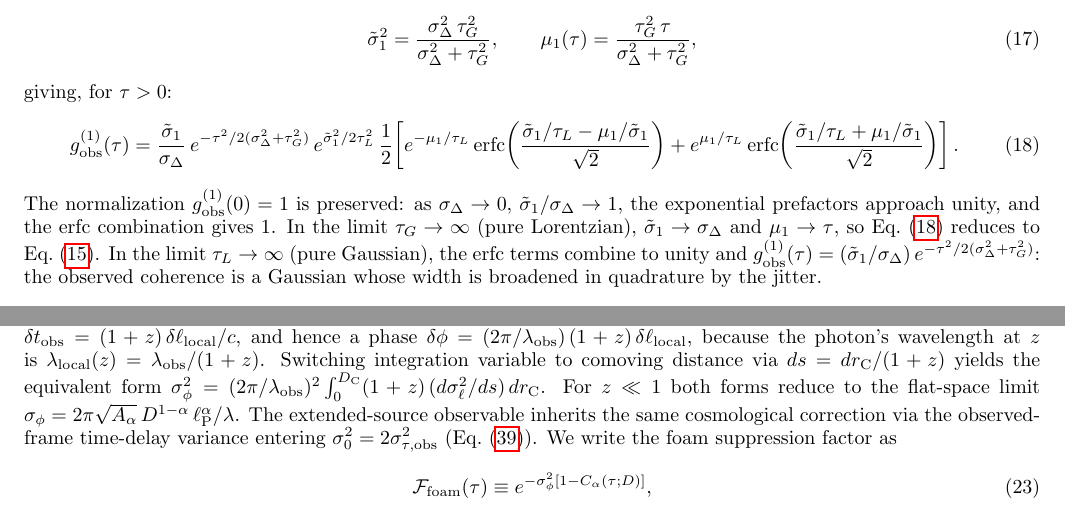
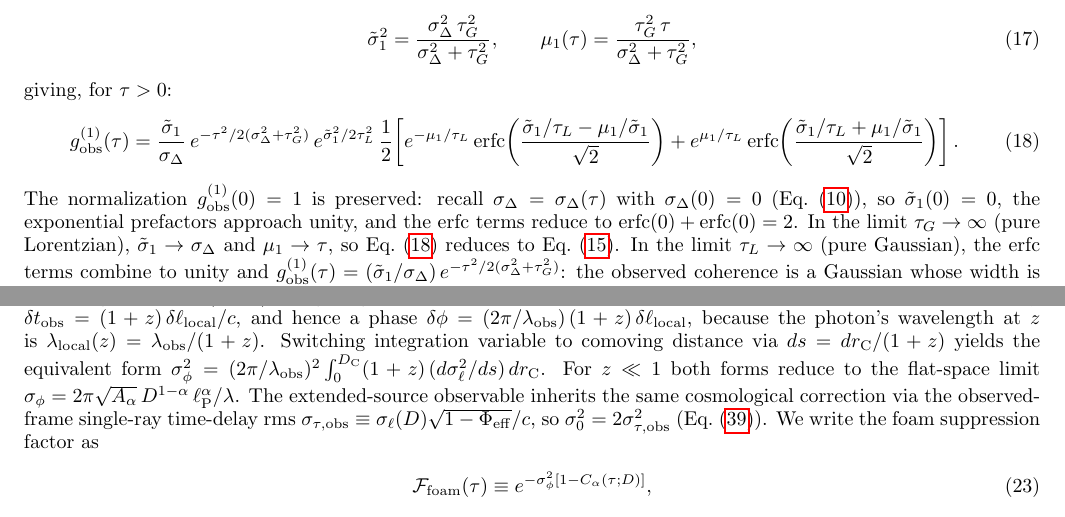
Before and after one commit to AlexGKim/foam, a LaTeX paper (docs/paper.tex): two parts of pages 5 and 6 of 19, joined at a grey line, cut so that both start at the same text. Compiled offline with pdfLaTeX.

Commit message:
Apply three optional presentation clarifications to equation audit.
A. Voigt normalization (line 460): Clarify σ_Δ = σ_Δ(τ) with σ_Δ(0)=0
   and show erfc reduction to erfc(0)+erfc(0)=2.

B. σ_{τ,obs} definition (line 531): Define inline as σ_ℓ(D)√(1−Φ_eff)/c
   to clarify observed-frame single-ray time-delay rms.

C. Cusp width (line 929): Clarify e-folding width of g⁽²⁾_src cusp
   is τ_L/2, not τ_L.

Co-Authored-By: Claude Haiku 4.5 <noreply@anthropic.com>

```diff
--- a/docs/paper.tex
+++ b/docs/paper.tex
@@ -457,9 +457,11 @@ giving, for $\tau > 0$:
     \right].
   \label{eq:g1obs_voigt}
 \end{equation}
-The normalization $g^{(1)}_{\rm obs}(0)=1$ is preserved: as $\sigma_\Delta\to 0$,
-$\tilde\sigma_1/\sigma_\Delta\to 1$, the exponential prefactors approach unity, and
-the erfc combination gives 1.
+The normalization $g^{(1)}_{\rm obs}(0)=1$ is preserved: recall
+$\sigma_\Delta = \sigma_\Delta(\tau)$ with $\sigma_\Delta(0)=0$
+(Eq.~\eqref{eq:diffVar}), so $\tilde\sigma_1(0)=0$, the exponential prefactors
+approach unity, and the erfc terms reduce to
+$\mathrm{erfc}(0)+\mathrm{erfc}(0)=2$.
 In the limit $\tau_G\to\infty$ (pure Lorentzian), $\tilde\sigma_1\to\sigma_\Delta$ and
 $\mu_1\to\tau$, so Eq.~\eqref{eq:g1obs_voigt} reduces to Eq.~\eqref{eq:g1obs_erfc}.
 In the limit $\tau_L\to\infty$ (pure Gaussian), the erfc terms combine to unity and
@@ -528,8 +530,9 @@ $\sigma_\phi^2 = (2\pi/\lambda_{\rm obs})^2 \int_0^{D_{\rm C}}
 For $z \ll 1$ both forms reduce to the flat-space limit
 $\sigma_\phi = 2\pi\sqrt{A_\alpha}\,D^{1-\alpha}\,\ell_{\rm P}^\alpha/\lambda$.
 The extended-source observable inherits the same cosmological correction
-via the observed-frame time-delay variance entering
-$\sigma_0^2 = 2\sigma_{\tau,\rm obs}^2$ (Eq.~\eqref{eq:sigma0}).
+via the observed-frame single-ray time-delay rms
+$\sigma_{\tau,\rm obs}\equiv\sigma_\ell(D)\sqrt{1-\Phi_{\rm eff}}/c$,
+so $\sigma_0^2 = 2\sigma_{\tau,\rm obs}^2$ (Eq.~\eqref{eq:sigma0}).
 We write the foam suppression factor as
 \begin{equation}
   \mathcal{F}_{\rm foam}(\tau) \equiv e^{-\sigma_\phi^2[1-C_\alpha(\tau;D)]},
```
Also changed, not shown: docs/paper.tex (5 more changed lines).
